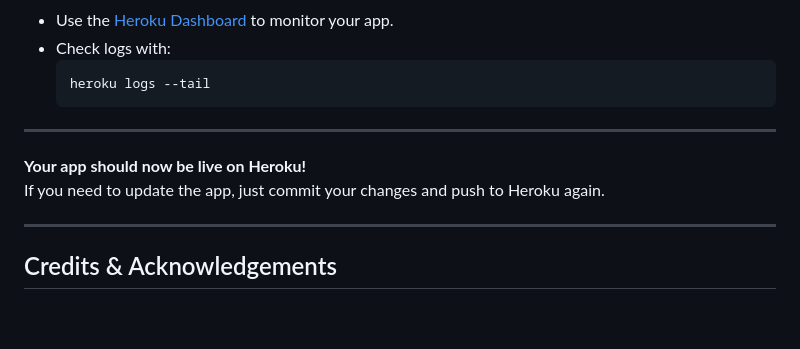
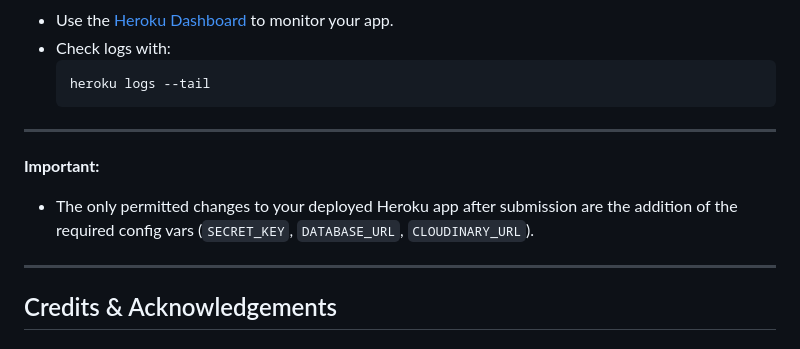
Before and after one commit to Lake110/CookBookr, a Markdown page: README.md, the part around the change printed below. Rendered like a GitHub page; blank space fills up the shorter version.

```diff
--- a/README.md
+++ b/README.md
@@ -659,8 +669,8 @@ heroku run python manage.py createsuperuser
 
 ---
 
-**Your app should now be live on Heroku!**
-If you need to update the app, just commit your changes and push to Heroku again.
+**Important:**
+- The only permitted changes to your deployed Heroku app after submission are the addition of the required config vars (`SECRET_KEY`, `DATABASE_URL`, `CLOUDINARY_URL`).
 
 ---
 
```
Also changed, not shown: other parts of README.md (+21 -11 lines).
